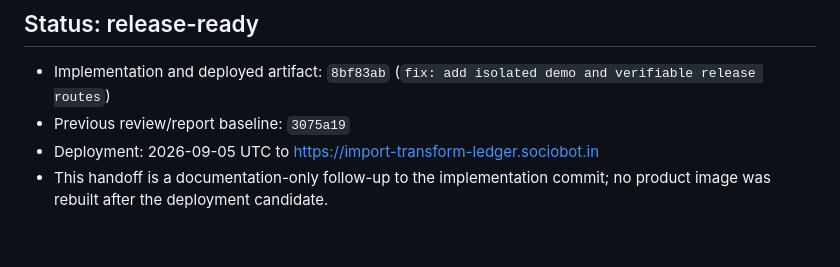
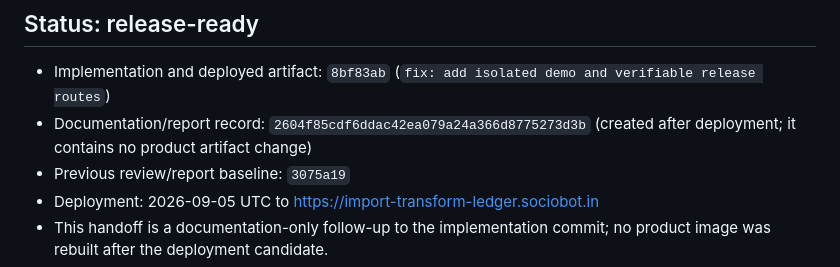
Before and after one commit to B-Divyesh/sf-import-transform-ledger, a Markdown page: .factory/handoff.md, the part around the change. Rendered like a GitHub page; blank space fills up the shorter version.

Commit message:
docs: distinguish deployed and report revisions

```diff
--- a/.factory/handoff.md
+++ b/.factory/handoff.md
@@ -4,6 +4,8 @@
 
 - Implementation and deployed artifact: `8bf83ab` (`fix: add isolated demo and
   verifiable release routes`)
+- Documentation/report record: `2604f85cdf6ddac42ea079a24a366d8775273d3b`
+  (created after deployment; it contains no product artifact change)
 - Previous review/report baseline: `3075a19`
 - Deployment: 2026-09-05 UTC to
   <https://import-transform-ledger.sociobot.in>
```
